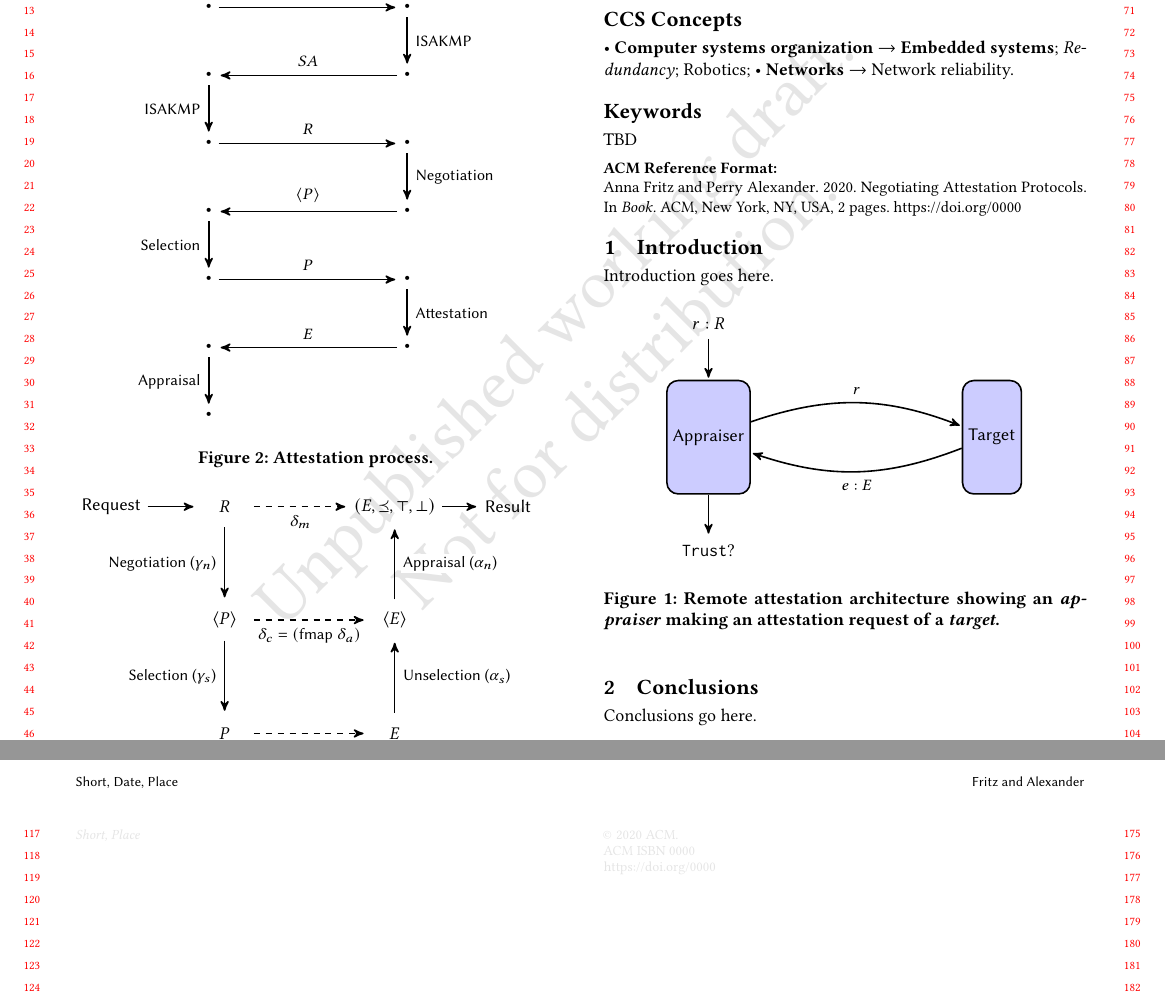
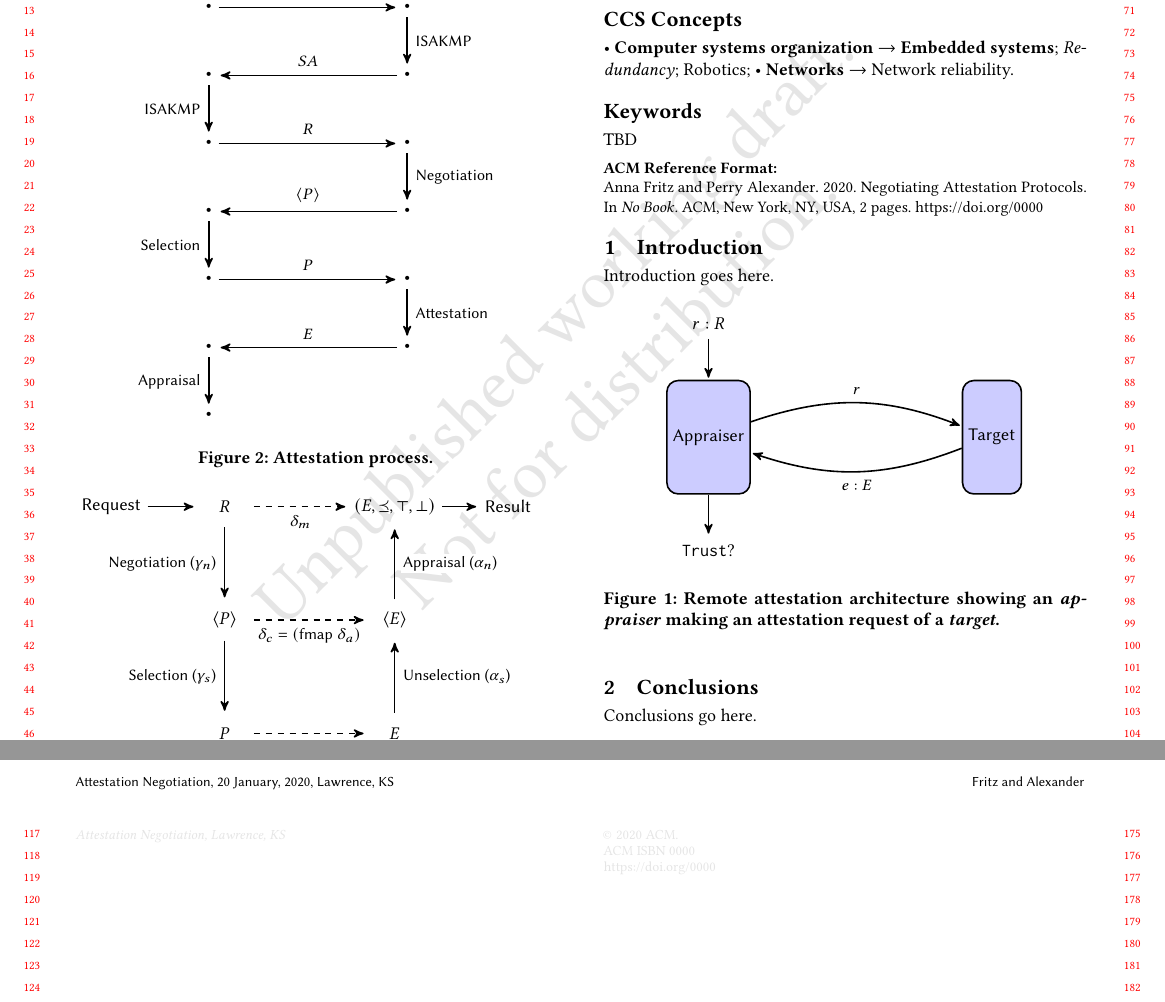
Before and after one commit to ku-sldg/negotiation20, a LaTeX paper (negotiation20.tex): two parts of pages 1 and 2 of 2, joined at a grey line, cut so that both start at the same text. Compiled offline with pdfLaTeX.

Commit message:
Nits in the main file

```diff
--- a/negotiation20.tex
+++ b/negotiation20.tex
@@ -39,11 +38,11 @@
 \acmDOI{0000}
 
 %% These commands are for a PROCEEDINGS abstract or paper.
-\acmConference[Short]{Title}{Date}{Place}
-\acmBooktitle{Book}
+\acmConference[Attestation Negotiation]{Working Paper on Attestation
+  Negotiation}{20 January, 2020}{Lawrence, KS}
+\acmBooktitle{No Book}
 \acmPrice{0.00}
 \acmISBN{0000}
-
 
 %%\acmSubmissionID{123-A56-BU3}
 
```
Also changed, not shown: negotiation20.tex (1 more changed lines).
